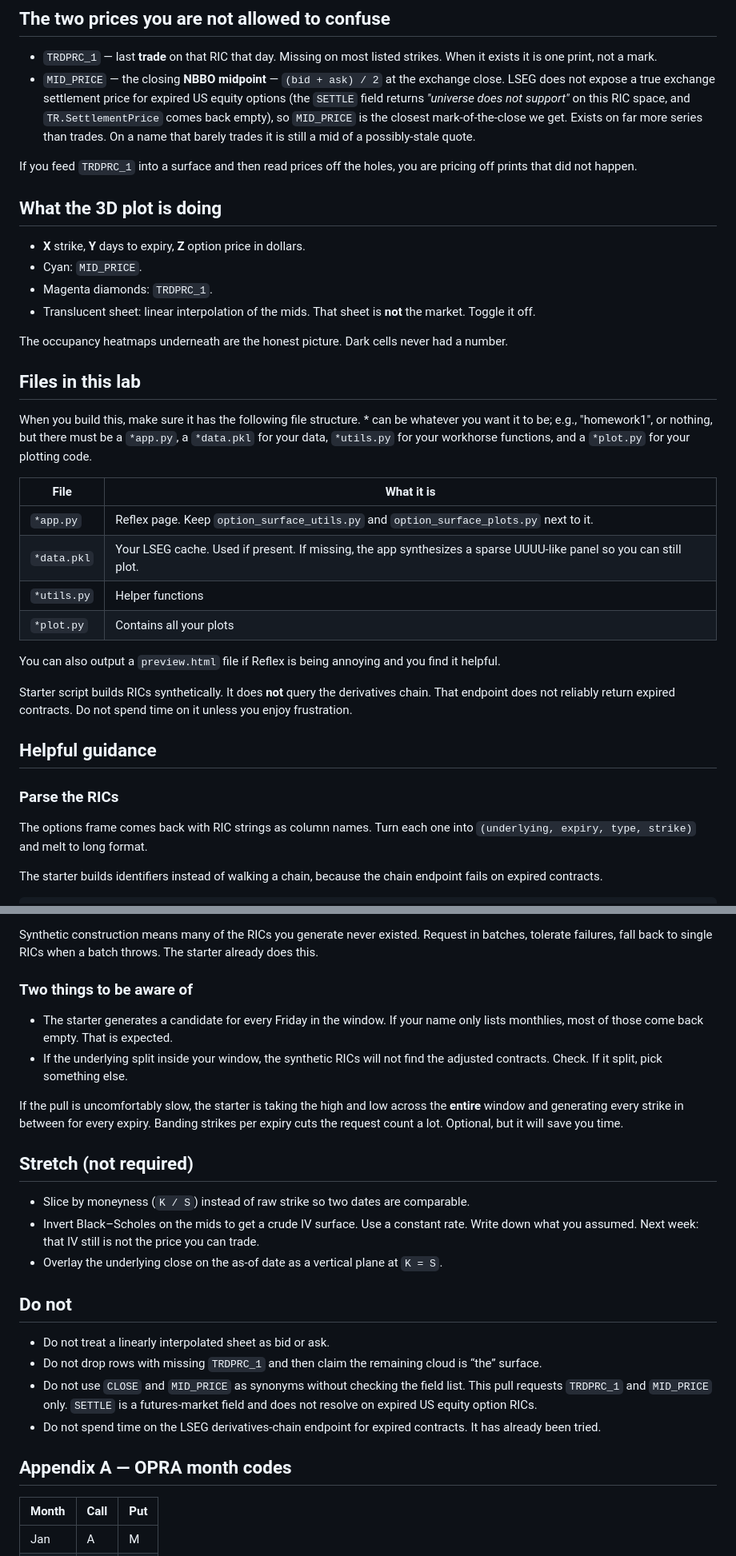
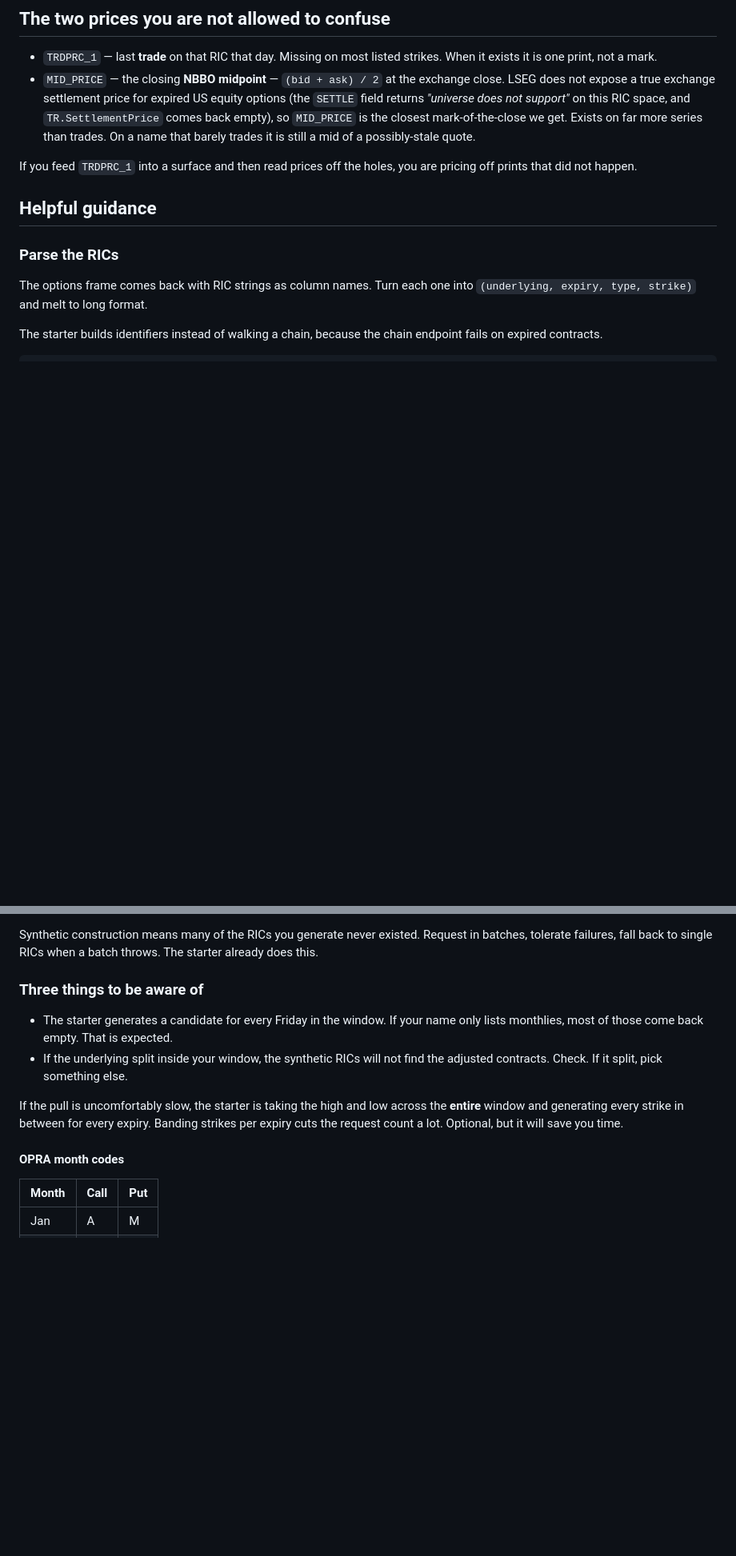
Before and after one commit to JakeVestal/535_fintech, a Markdown page: options_surface_lab/README.md, 2 parts joined by grey strips. Shown at 80% size. Rendered like a GitHub page; blank space fills up the shorter version.

```diff
--- a/options_surface_lab/README.md
+++ b/options_surface_lab/README.md
@@ -67,35 +63,6 @@ and we'll schedule your three minutes!
 - `MID_PRICE` — the closing **NBBO midpoint** — `(bid + ask) / 2` at the exchange close. LSEG does not expose a true exchange settlement price for expired US equity options (the `SETTLE` field returns *"universe does not support"* on this RIC space, and `TR.SettlementPrice` comes back empty), so `MID_PRICE` is the closest mark-of-the-close we get. Exists on far more series than trades. On a name that barely trades it is still a mid of a possibly-stale quote.
 
 If you feed `TRDPRC_1` into a surface and then read prices off the holes, you are pricing off prints that did not happen.
-
-## What the 3D plot is doing
-
-- **X** strike, **Y** days to expiry, **Z** option price in dollars.
-- Cyan: `MID_PRICE`.
-- Magenta diamonds: `TRDPRC_1`.
-- Translucent sheet: linear interpolation of the mids. That sheet is **not** the market. Toggle it off.
-
-The occupancy heatmaps underneath are the honest picture. Dark cells never had a number.
-
-## Files in this lab
-
-When you build this, make sure it has the following file structure. * can be
-whatever you want it to be; e.g., "homework1", or nothing, but there must be a
-`*app.py`, a `*data.pkl` for your data, `*utils.py` for your workhorse
-functions, and a `*plot.py` for your plotting code.
-
-| File        | What it is                                                                                                      |
-|-------------|-----------------------------------------------------------------------------------------------------------------|
-| `*app.py`   | Reflex page. Keep `option_surface_utils.py` and `option_surface_plots.py` next to it.                           |
-| `*data.pkl` | Your LSEG cache. Used if present. If missing, the app synthesizes a sparse UUUU-like panel so you can still plot. |
-| `*utils.py` | Helper functions                                                                                                |
-| `*plot.py`  | Contains all your plots
-You can also output a `preview.html` file if Reflex is being annoying and
-you find it helpful.
-
-Starter script builds RICs synthetically. It does **not** query the
-derivatives chain. That endpoint does not reliably return expired contracts.
-Do not spend time on it unless you enjoy frustration.
 
 ## Helpful guidance
 
@@ -123,27 +90,13 @@ Example: `UUUUA1502601250.U^A26` is the UUUU 15-Jan-2026 **call** struck at $12.
 
 Synthetic construction means many of the RICs you generate never existed. Request in batches, tolerate failures, fall back to single RICs when a batch throws. The starter already does this.
 
-### Two things to be aware of
+### Three things to be aware of
 
 - The starter generates a candidate for every Friday in the window. If your name only lists monthlies, most of those come back empty. That is expected.
 - If the underlying split inside your window, the synthetic RICs will not find the adjusted contracts. Check. If it split, pick something else.
 
 If the pull is uncomfortably slow, the starter is taking the high and low across the **entire** window and generating every strike in between for every expiry. Banding strikes per expiry cuts the request count a lot. Optional, but it will save you time.
-
-## Stretch (not required)
-
-- Slice by moneyness (`K / S`) instead of raw strike so two dates are comparable.
-- Invert Black–Scholes on the mids to get a crude IV surface. Use a constant rate. Write down what you assumed. Next week: that IV still is not the price you can trade.
-- Overlay the underlying close on the as-of date as a vertical plane at `K = S`.
-
-## Do not
-
-- Do not treat a linearly interpolated sheet as bid or ask.
-- Do not drop rows with missing `TRDPRC_1` and then claim the remaining cloud is “the” surface.
-- Do not use `CLOSE` and `MID_PRICE` as synonyms without checking the field list. This pull requests `TRDPRC_1` and `MID_PRICE` only. `SETTLE` is a futures-market field and does not resolve on expired US equity option RICs.
-- Do not spend time on the LSEG derivatives-chain endpoint for expired contracts. It has already been tried.
-
-## Appendix A — OPRA month codes
+#### OPRA month codes
 
 | Month | Call | Put |
 |---|---|---|
```
Also changed, not shown: other parts of options_surface_lab/README.md (+13 -17 lines).
